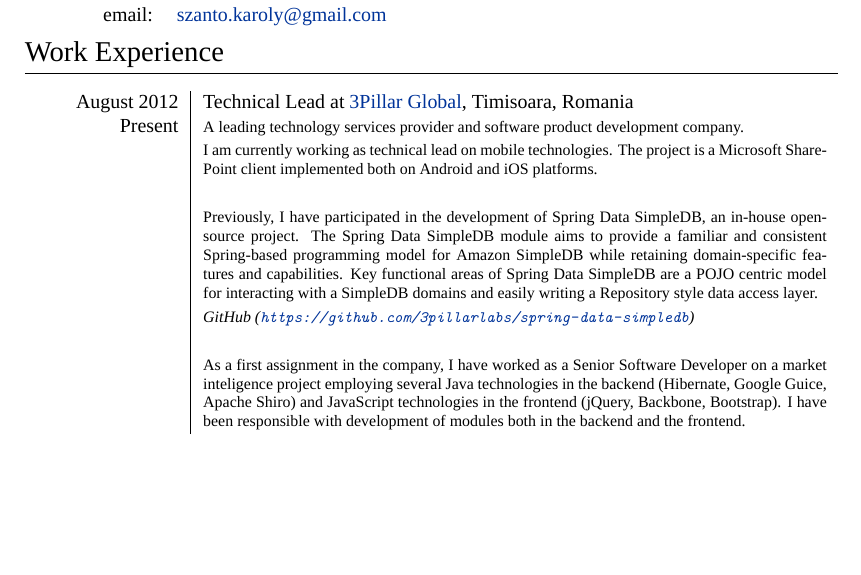
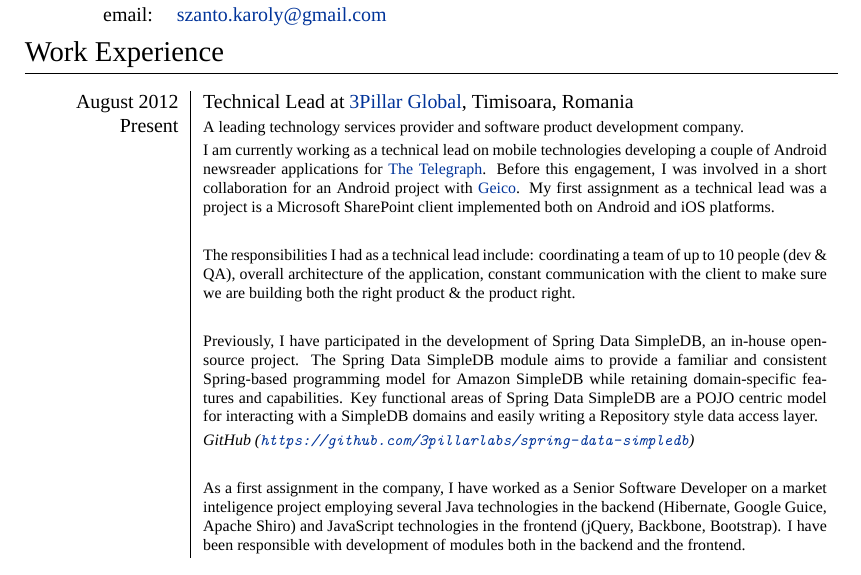
Before and after one commit to ksza/Curriculum-Vitae, a LaTeX CV (cv.tex): part of page 1 of 5, cut so that both start at the same text, the shorter picture padded with empty space. Compiled offline with XeLaTeX; a missing font is replaced by an installed copy or a similar font.

Commit message:
Update current job description

```diff
--- a/cv.tex
+++ b/cv.tex
@@ -84,7 +84,8 @@
  \textsc{\href{http://www.3pillarglobal.com/}{3Pillar Global}}, Timisoara, Romania
  \\\raggedleft \textsc{Present}\\&
  \footnotesize{A leading technology services provider and software product development company.}\\
-& \footnotesize{I am currently working as technical lead on mobile technologies. The project is a Microsoft SharePoint client implemented both on Android and iOS platforms.} \\ \\
+& \footnotesize{I am currently working as a technical lead on mobile technologies developing a couple of Android newsreader applications for \textsc{\href{http://www.telegraph.co.uk/}{The Telegraph}}. Before this engagement, I was involved in a short collaboration for an Android project with \textsc{\href{https://www.geico.com/}{Geico}}. My first assignment as a technical lead was a project is a Microsoft SharePoint client implemented both on Android and iOS platforms.} \\ \\
+& \footnotesize{The responsibilities I had as a technical lead include: coordinating a team of up to 10 people (dev \& QA), overall architecture of the application, constant communication with the client to make sure we are building both the right product \& the product right.} \\ \\
 & \footnotesize{Previously, I have participated in the development of Spring Data SimpleDB, an in-house opensource project. The Spring Data SimpleDB module aims to provide a familiar and consistent Spring-based programming model for Amazon SimpleDB while retaining domain-specific features and capabilities. Key functional areas of Spring Data SimpleDB are a POJO centric model for interacting with a SimpleDB domains and easily writing a Repository style data access layer.} \\
 & \footnotesize{\emph{GitHub (\url{https://github.com/3pillarlabs/spring-data-simpledb})}} \\ \\
 & \footnotesize{As a first assignment in the company, I have worked as a Senior Software Developer on a market inteligence project employing several Java technologies in the backend (Hibernate, Google Guice, Apache Shiro) and JavaScript technologies in the
```
